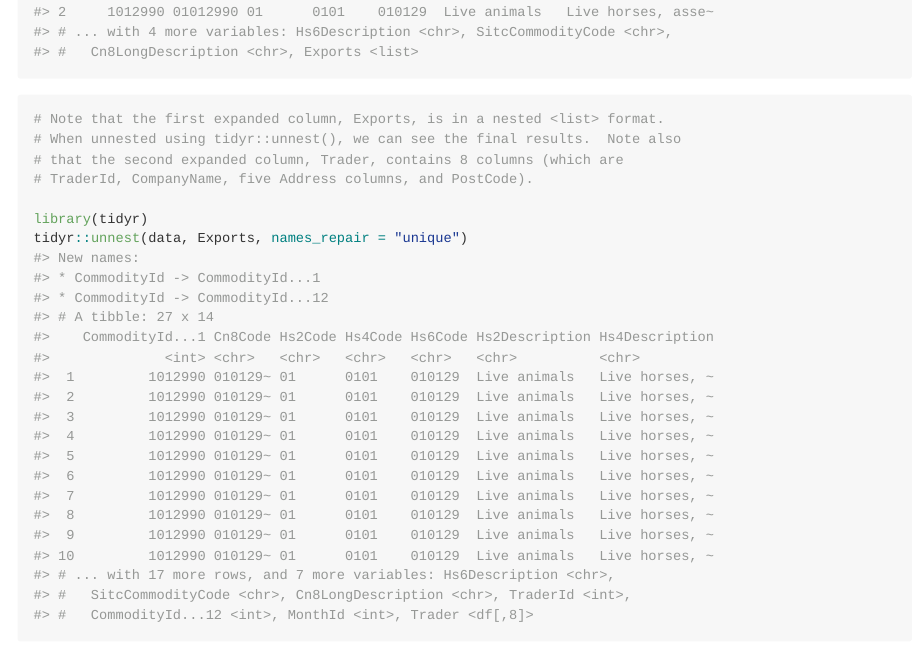
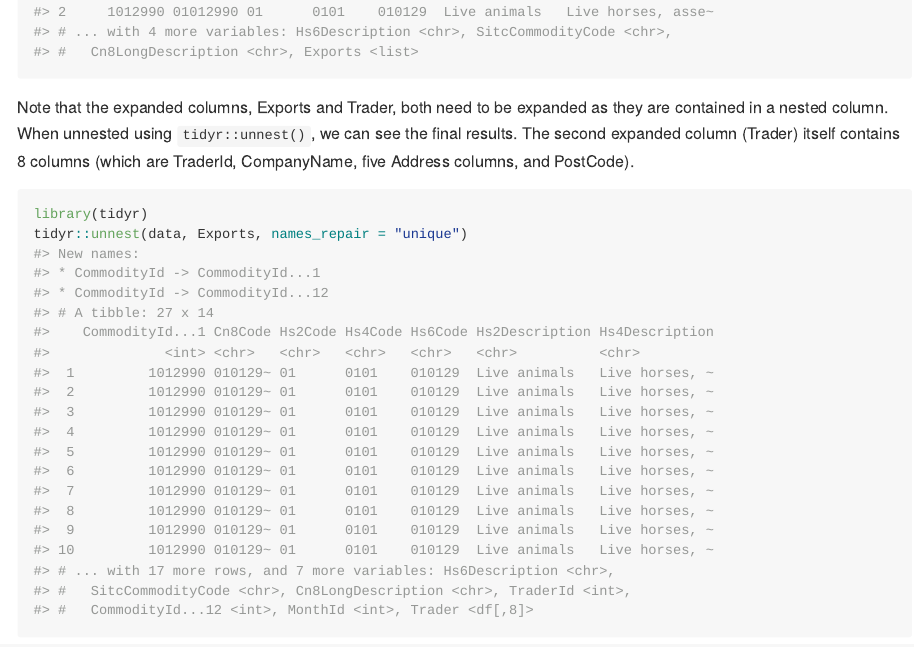
Before and after one commit to pvdmeulen/uktrade, an R Markdown document (README.Rmd): the page in a window 1100 px wide, from 4650 px down. The pictures show the output file README.md that the author committed with the source, drawn offline in the style of GitHub; long lines of code are wrapped; badge pictures from the web are left out.

Commit message:
Update README.md

````diff
--- a/README.Rmd
+++ b/README.Rmd
@@ -125,11 +125,10 @@ data <- load_custom(endpoint = "Commodity", custom_search = "?$filter=Hs6Code eq
 data
 ```
 
+Note that the expanded columns, Exports and Trader, both need to be expanded as they are contained in a nested <list> column. When unnested using `tidyr::unnest()`, we can see the final results.
+The second expanded column (Trader) itself contains 8 columns (which are TraderId, CompanyName, five Address columns, and PostCode).
 
 ```{r unnesting columns}
-# Note that the first expanded column, Exports, is in a nested <list> format. When unnested using tidyr::unnest(), we can see the final results.
-# Note also that the second expanded column, Trader, contains 8 columns (which are TraderId, CompanyName, five Address columns, and PostCode).
-
 library(tidyr)
 tidyr::unnest(data, Exports, names_repair = "unique")
 ```
````
Also changed, not shown: README.md.
